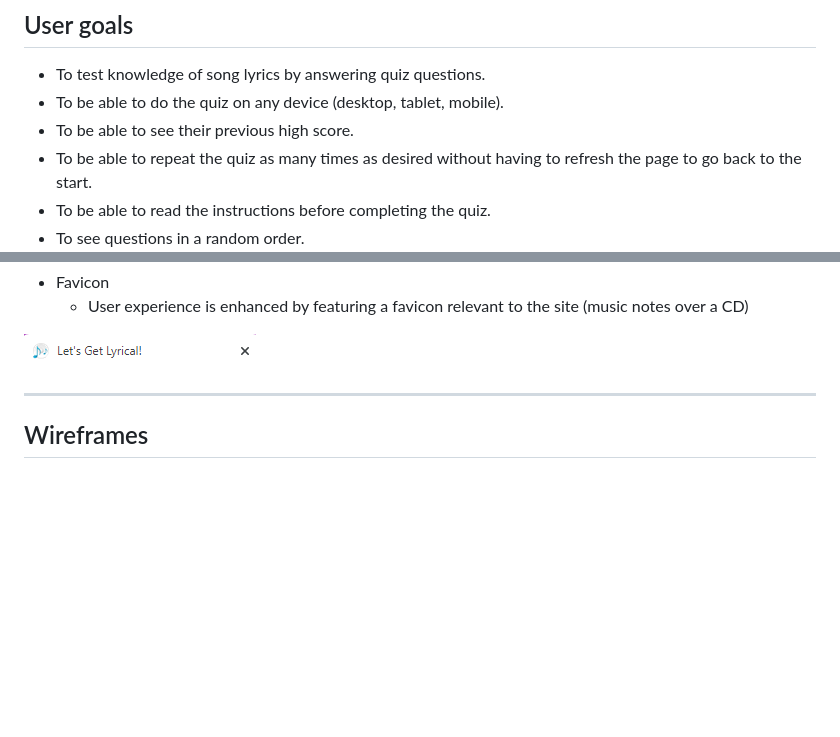
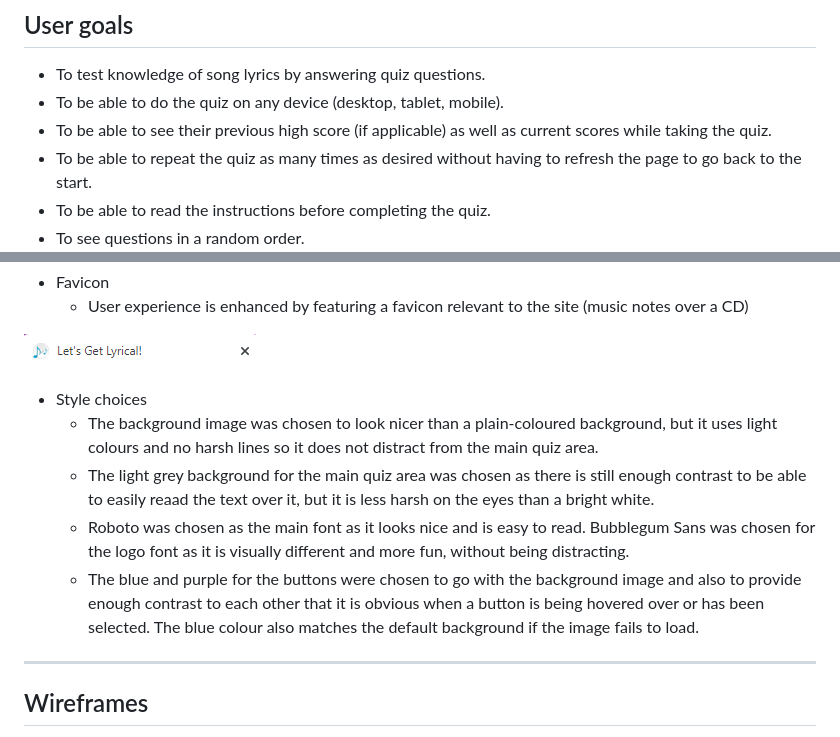
Before and after one commit to mariacjones1/music-quiz, a Markdown page: README.md, 2 parts joined by grey strips. Rendered like a GitHub page; blank space fills up the shorter version.

Commit message:
Add to features list in README

```diff
--- a/README.md
+++ b/README.md
@@ -10,7 +10,7 @@ Final website: [https://mariacjones1.github.io/music-quiz/](https://mariacjones1
 ## User goals
 - To test knowledge of song lyrics by answering quiz questions.
 - To be able to do the quiz on any device (desktop, tablet, mobile).
-- To be able to see their previous high score.
+- To be able to see their previous high score (if applicable) as well as current scores while taking the quiz.
 - To be able to repeat the quiz as many times as desired without having to refresh the page to go back to the start.
 - To be able to read the instructions before completing the quiz.
 - To see questions in a random order.
@@ -131,6 +131,12 @@ Final website: [https://mariacjones1.github.io/music-quiz/](https://mariacjones1
     - User experience is enhanced by featuring a favicon relevant to the site (music notes over a CD)
 
 ![Favicon](documentation/screenshots/favicon.png)
+
+- Style choices
+    - The background image was chosen to look nicer than a plain-coloured background, but it uses light colours and no harsh lines so it does not distract from the main quiz area.
+    - The light grey background for the main quiz area was chosen as there is still enough contrast to be able to easily reaad the text over it, but it is less harsh on the eyes than a bright white.
+    - Roboto was chosen as the main font as it looks nice and is easy to read. Bubblegum Sans was chosen for the logo font as it is visually different and more fun, without being distracting.
+    - The blue and purple for the buttons were chosen to go with the background image and also to provide enough contrast to each other that it is obvious when a button is being hovered over or has been selected. The blue colour also matches the default background if the image fails to load.
 
 <hr>
 
```
